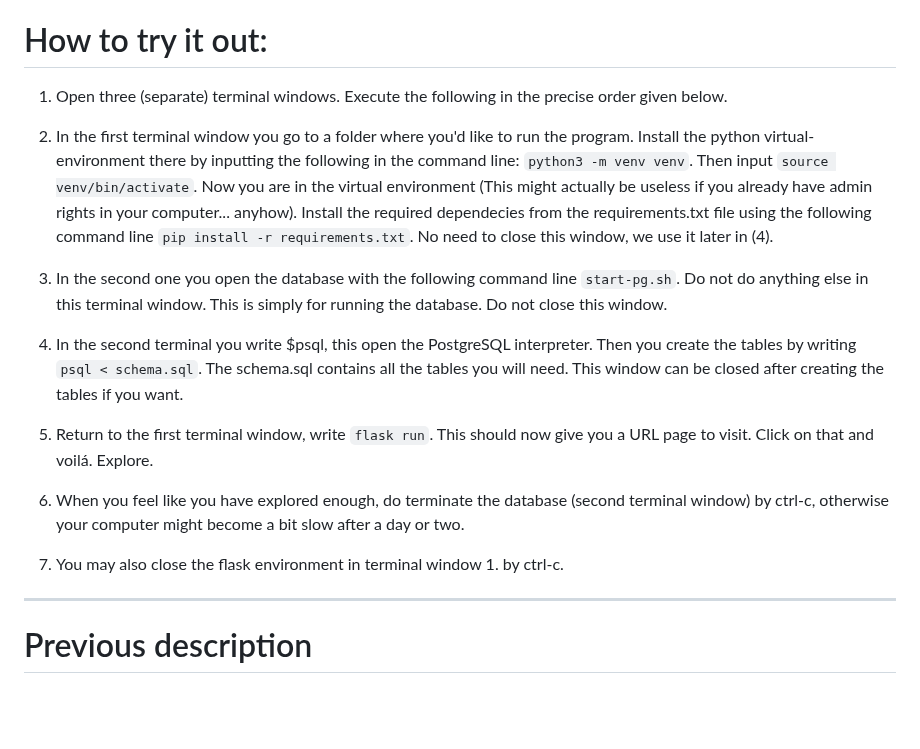
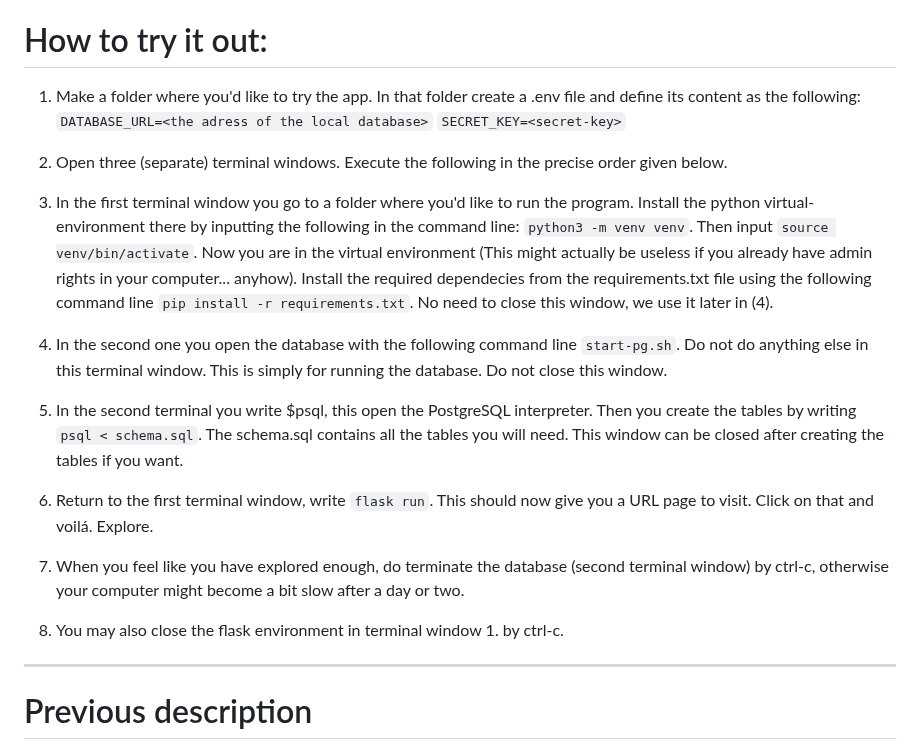
Before and after one commit to Miaukowski/tsoha-ravintolasovellus, a Markdown page: README.md, the part around the change. Drawn GitHub-style; blank space fills up the shorter version.

````diff
--- a/README.md
+++ b/README.md
@@ -22,9 +22,13 @@ Disclaimer: Sorry I switched to English, I realised my Finish is not good enough
 - Splitting the app.py into more managable chunks.
 
 # How to try it out:
-1. Open three (separate) terminal windows. Execute the following in the precise order given below.
+1. Make a folder where you'd like to try the app. In that folder create a .env file and define its content as the following:
+```DATABASE_URL=<the adress of the local database>```
+```SECRET_KEY=<secret-key>```
 
-2. In the first terminal window you go to a folder where you'd like to run the program. Install the python virtual-environment there by inputting the following in the command line:
+2. Open three (separate) terminal windows. Execute the following in the precise order given below.
+
+3. In the first terminal window you go to a folder where you'd like to run the program. Install the python virtual-environment there by inputting the following in the command line:
 ```python3 -m venv venv```.
 Then input
 ```source venv/bin/activate```.
@@ -36,17 +40,17 @@ No need to close this window, we use it later in (4).
 ```start-pg.sh```.
 Do not do anything else in this terminal window. This is simply for running the database. Do not close this window.
 
-6. In the second terminal you write $psql, this open the PostgreSQL interpreter. Then you create the tables by writing
+5. In the second terminal you write $psql, this open the PostgreSQL interpreter. Then you create the tables by writing
 ```psql < schema.sql```.
 The schema.sql contains all the tables you will need. This window can be closed after creating the tables if you want.
 
-8. Return to the first terminal window, write
+6. Return to the first terminal window, write
 ```flask run```.
 This should now give you a URL page to visit. Click on that and voilá. Explore.
 
-10. When you feel like you have explored enough, do terminate the database (second terminal window) by ctrl-c, otherwise your computer might become a bit slow after a day or two.
+7. When you feel like you have explored enough, do terminate the database (second terminal window) by ctrl-c, otherwise your computer might become a bit slow after a day or two.
 
-11. You may also close the flask environment in terminal window 1. by ctrl-c.
+8. You may also close the flask environment in terminal window 1. by ctrl-c.
 
 
 ---------------
````
